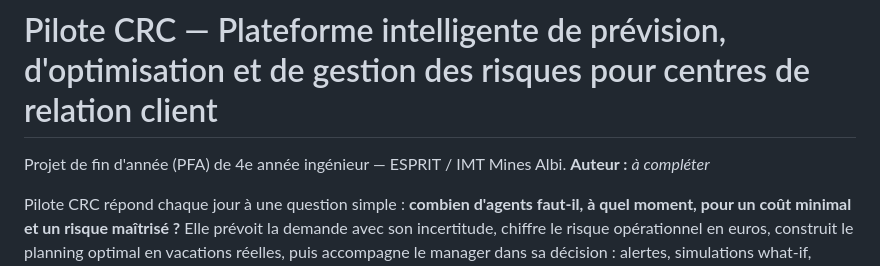
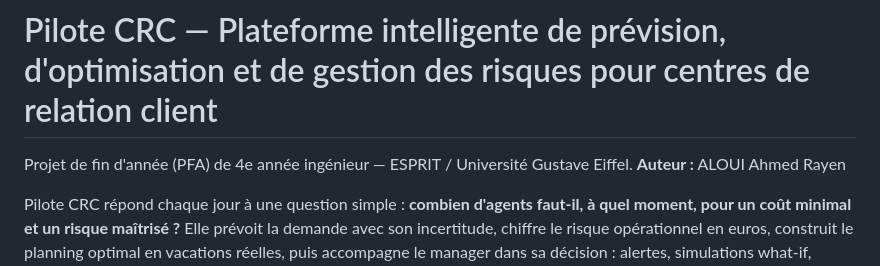
Before and after one commit to RayanAloui/Plateforme_Intelligente_Centres_Relation_Client, a Markdown page: README.md, the part around the change. Drawn GitHub-style.

```diff
--- a/README.md
+++ b/README.md
@@ -1,7 +1,7 @@
 # Pilote CRC — Plateforme intelligente de prévision, d'optimisation et de gestion des risques pour centres de relation client
 
-Projet de fin d'année (PFA) de 4e année ingénieur — ESPRIT / IMT Mines Albi.
-**Auteur :** _à compléter_
+Projet de fin d'année (PFA) de 4e année ingénieur — ESPRIT / Université Gustave Eiffel.
+**Auteur :** ALOUI Ahmed Rayen
 
 Pilote CRC répond chaque jour à une question simple : **combien d'agents faut-il, à quel moment, pour un coût minimal et un risque maîtrisé ?**
 Elle prévoit la demande avec son incertitude, chiffre le risque opérationnel en euros, construit le planning optimal en vacations réelles,
```
